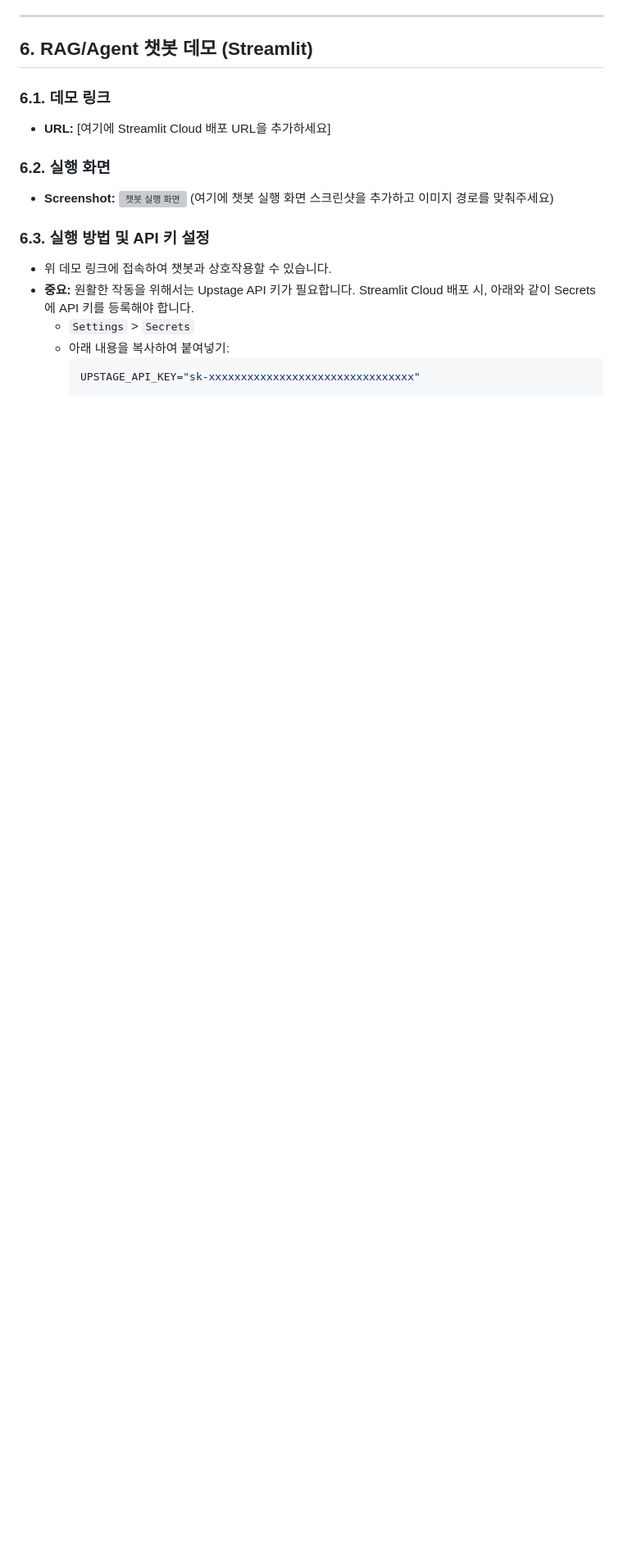
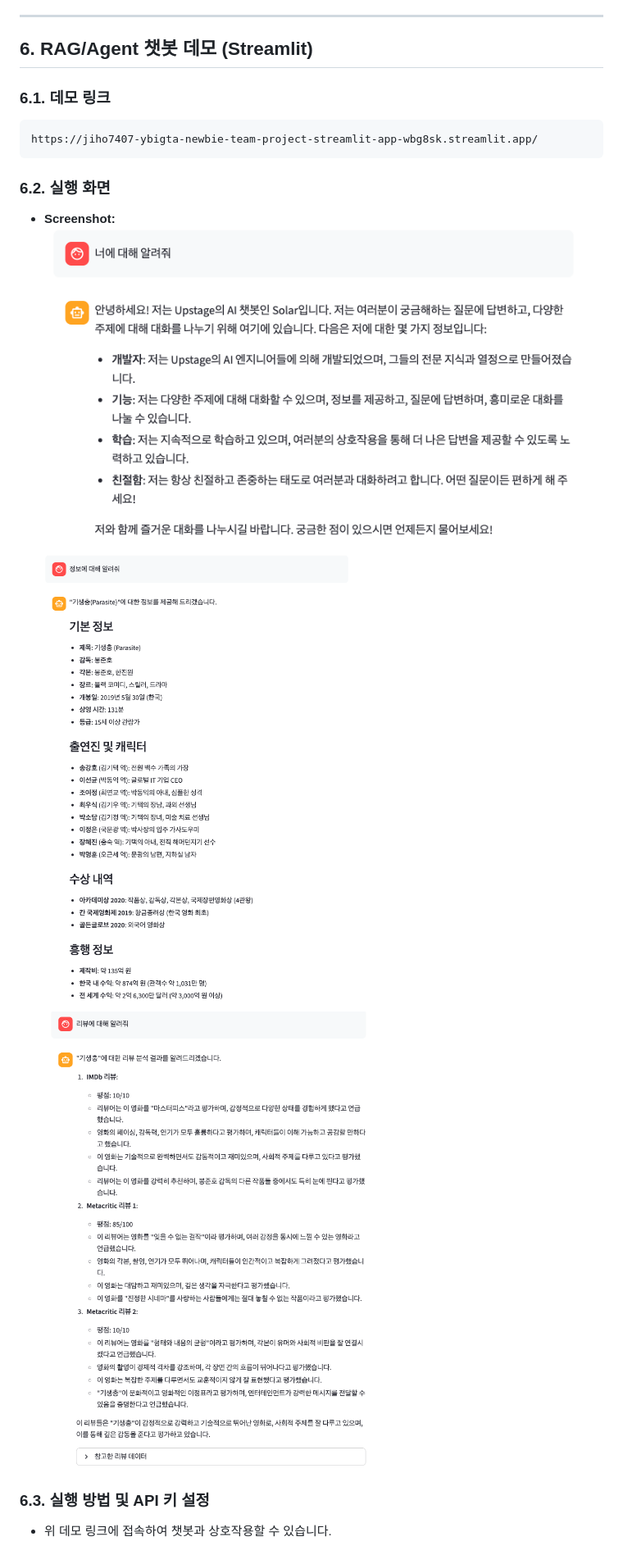
Before and after one commit to jiho7407/YBIGTA_newbie_team_project, a Markdown page: ReadMe.md, the part around one of its changes. Shown at 82% size. Drawn GitHub-style; pictures changed too: final_assignment/1.png (added), final_assignment/2.png (added), final_assignment/3.png (added); blank space fills up the shorter version; grey boxes are pictures that could not be loaded.

````diff
--- a/ReadMe.md
+++ b/ReadMe.md
@@ -198,20 +198,17 @@ _(이번 과제 요구사항: Branch Protection, Push Reject, PR & Merge 인증
 
 ### 6.1. 데모 링크
 
-- **URL:** [여기에 Streamlit Cloud 배포 URL을 추가하세요]
+```
+https://jiho7407-ybigta-newbie-team-project-streamlit-app-wbg8sk.streamlit.app/
+```
 
 ### 6.2. 실행 화면
 
 - **Screenshot:**
-  ![챗봇 실행 화면](path/to/your/screenshot.png)
-  (여기에 챗봇 실행 화면 스크린샷을 추가하고 이미지 경로를 맞춰주세요)
+  ![챗봇 실행 화면 1](final_assignment/1.png)
+  ![챗봇 실행 화면 2](final_assignment/2.png)
+  ![챗봇 실행 화면 3](final_assignment/3.png)
 
 ### 6.3. 실행 방법 및 API 키 설정
 
 - 위 데모 링크에 접속하여 챗봇과 상호작용할 수 있습니다.
-- **중요:** 원활한 작동을 위해서는 Upstage API 키가 필요합니다. Streamlit Cloud 배포 시, 아래와 같이 Secrets에 API 키를 등록해야 합니다.
-  - `Settings` > `Secrets`
-  - 아래 내용을 복사하여 붙여넣기:
-    ```toml
-    UPSTAGE_API_KEY="sk-xxxxxxxxxxxxxxxxxxxxxxxxxxxxxxxx"
-    ```
````
Also changed, not shown: other parts of ReadMe.md (+1 -1 lines).
